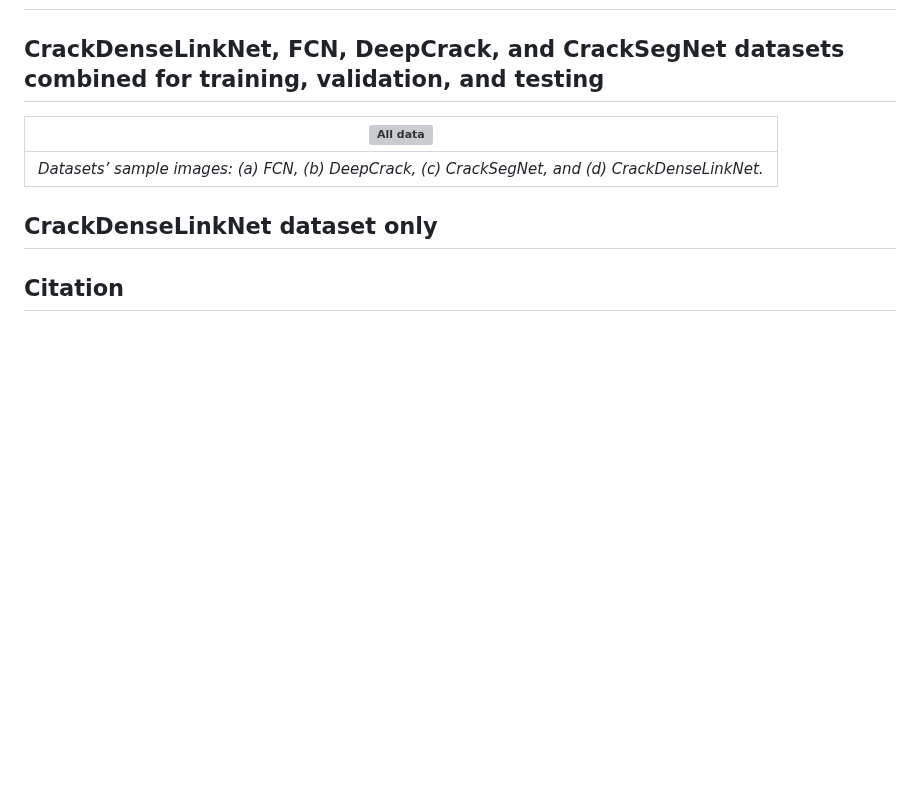
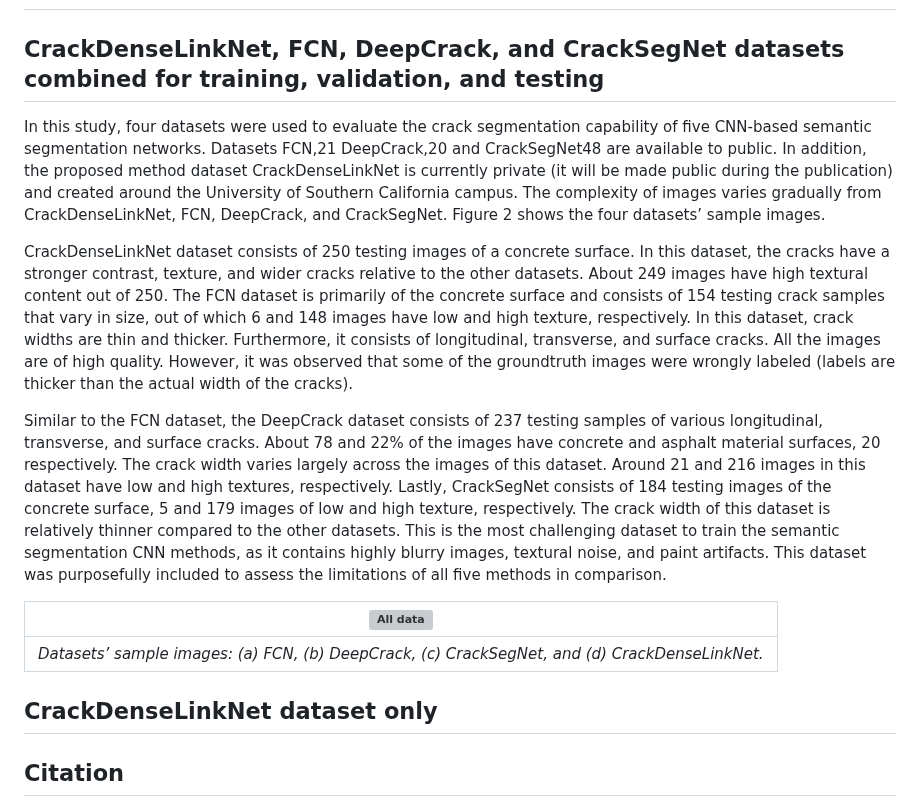
Before and after one commit to preethamam/CrackDenseLinkNet-DeepLearning-CrackSegmentation, a Markdown page: README.md, the part around the change. Drawn GitHub-style; blank space fills up the shorter version; grey boxes are pictures that could not be loaded.

```diff
--- a/README.md
+++ b/README.md
@@ -24,6 +24,12 @@ This should install all the necessary packages required to run the below-documen
 
 
 ## CrackDenseLinkNet, FCN, DeepCrack, and CrackSegNet datasets combined for training, validation, and testing
+In this study, four datasets were used to evaluate the crack segmentation capability of five CNN-based semantic segmentation networks. Datasets FCN,21 DeepCrack,20 and CrackSegNet48 are available to public. In addition, the proposed method dataset CrackDenseLinkNet is currently private (it will be made public during the publication) and created around the University of Southern California campus. The complexity of images varies gradually from CrackDenseLinkNet, FCN, DeepCrack, and CrackSegNet. Figure 2 shows the four datasets’ sample images.
+
+CrackDenseLinkNet dataset consists of 250 testing images of a concrete surface. In this dataset, the cracks have a stronger contrast, texture, and wider cracks relative to the other datasets. About 249 images have high textural content out of 250. The FCN dataset is primarily of the concrete surface and consists of 154 testing crack samples that vary in size, out of which 6 and 148 images have low and high texture, respectively. In this dataset, crack widths are thin and thicker. Furthermore, it consists of longitudinal, transverse, and surface cracks. All the images are of high quality. However, it was observed that some of the groundtruth images were wrongly labeled (labels are thicker than the actual width of the cracks).
+
+Similar to the FCN dataset, the DeepCrack dataset consists of 237 testing samples of various longitudinal, transverse, and surface cracks. About 78 and 22% of the images have concrete and asphalt material surfaces, 20 respectively. The crack width varies largely across the images of this dataset. Around 21 and 216 images in this dataset have low and high textures, respectively. Lastly, CrackSegNet consists of 184 testing images of the concrete surface, 5 and 179 images of low and high texture, respectively. The crack width of this dataset is relatively thinner compared to the other datasets. This is the most challenging dataset to train the semantic segmentation CNN methods, as it contains highly blurry images, textural noise, and paint artifacts. This dataset was purposefully included to assess the limitations of all five methods in comparison.
+
 | ![All data](https://github.com/preethamam/CrackDenseLinkNet-DeepLearning-CrackSegmentation/assets/28588878/3b2c953f-e499-434f-9bfb-0ea701ecd9a7) |
 |:--:|
 | *Datasets’ sample images: (a) FCN, (b) DeepCrack, (c) CrackSegNet, and (d) CrackDenseLinkNet.* |
```
